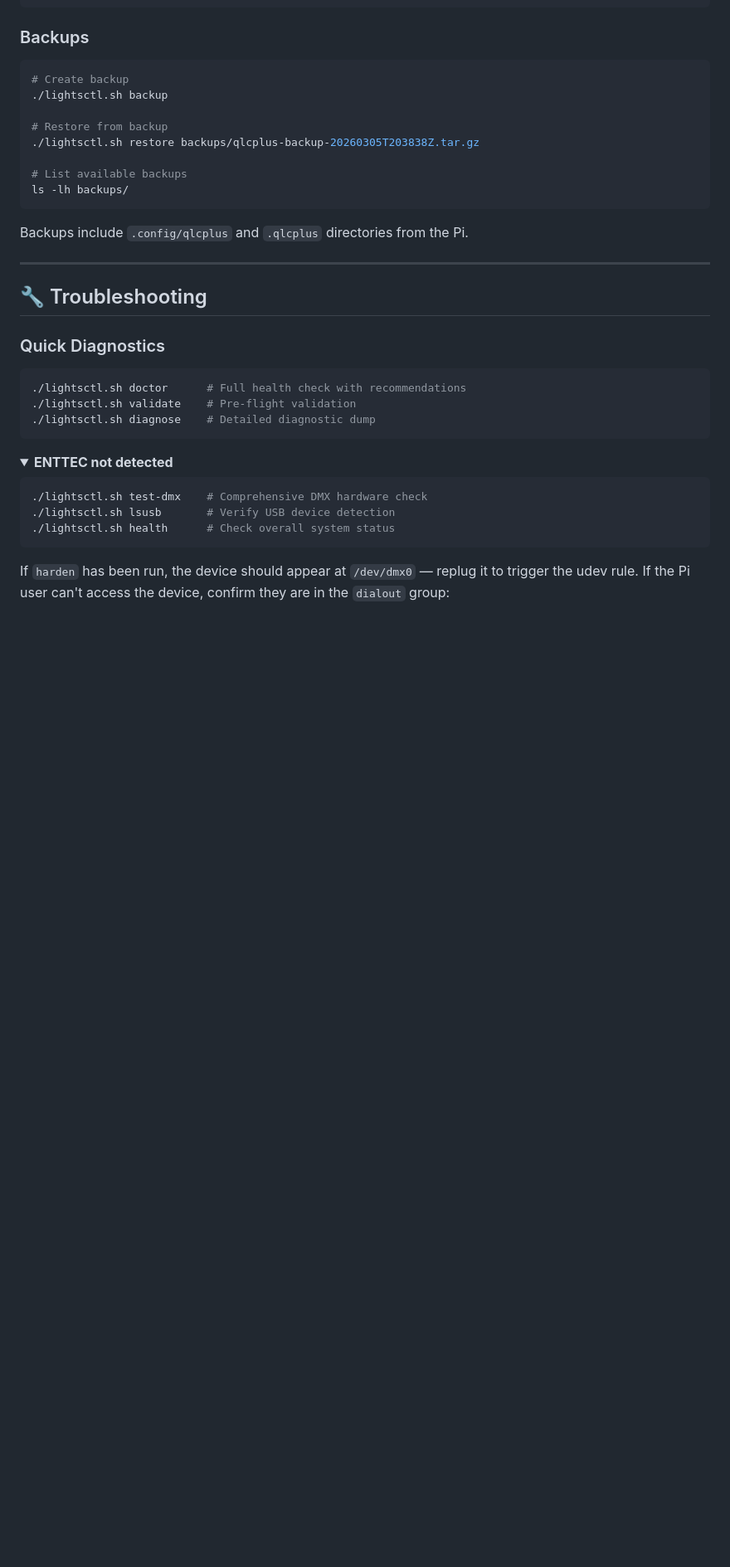
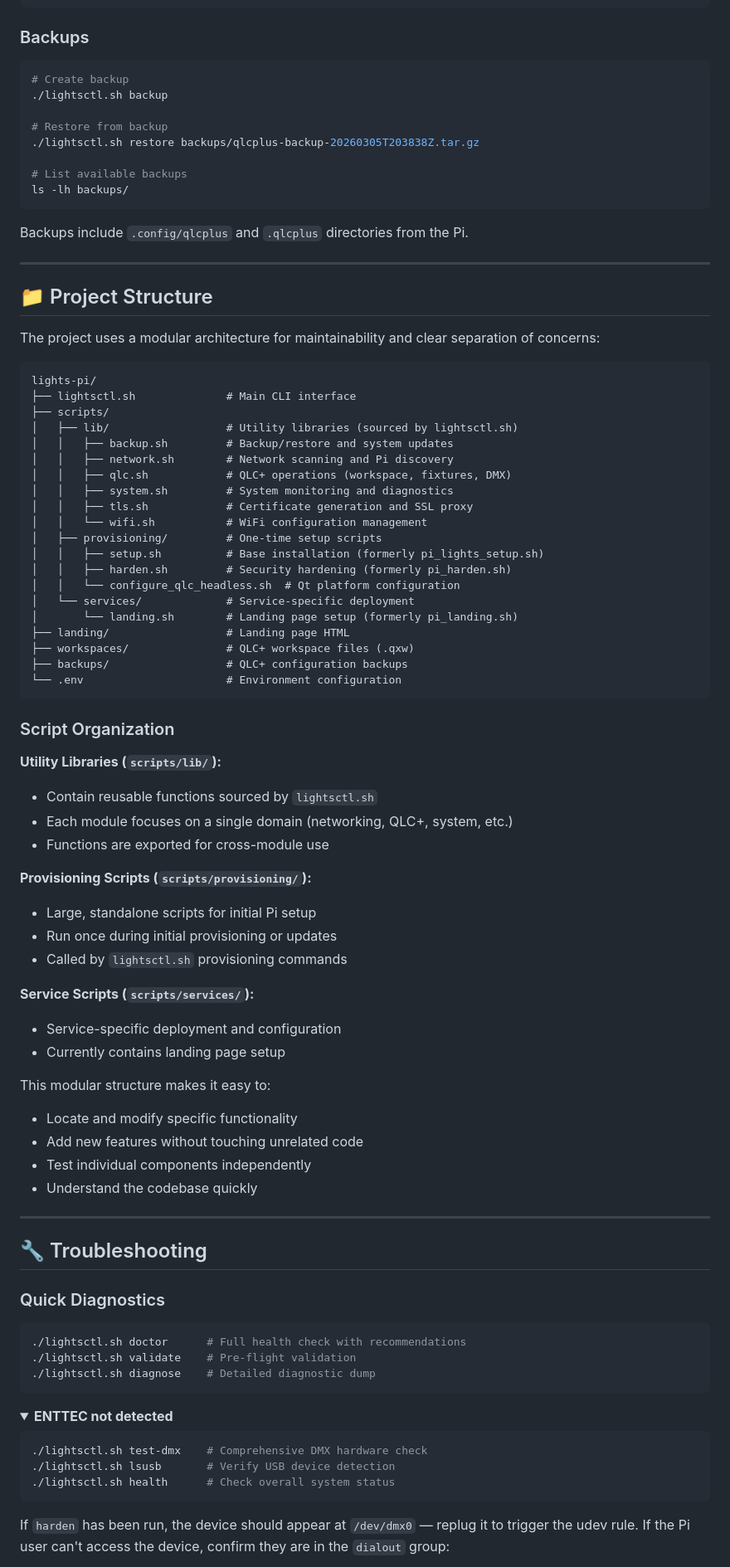
Before and after one commit to gfargo/lights-pi, a Markdown page: README.md, the part around one of its changes. Shown at 83% size. Drawn GitHub-style; folded sections open; blank space fills up the shorter version.

Commit message:
docs: Add project structure section to README
- Added new 'Project Structure' section explaining modular organization
- Documents the purpose of scripts/lib/, scripts/provisioning/, and scripts/services/
- Provides visual directory tree showing new structure
- Explains benefits of modular architecture for maintainability
- Updated table of contents to include new section

````diff
--- a/README.md
+++ b/README.md
@@ -456,6 +457,57 @@ Backups include `.config/qlcplus` and `.qlcplus` directories from the Pi.
 
 ---
 
+## 📁 Project Structure
+
+The project uses a modular architecture for maintainability and clear separation of concerns:
+
+```
+lights-pi/
+├── lightsctl.sh              # Main CLI interface
+├── scripts/
+│   ├── lib/                  # Utility libraries (sourced by lightsctl.sh)
+│   │   ├── backup.sh         # Backup/restore and system updates
+│   │   ├── network.sh        # Network scanning and Pi discovery
+│   │   ├── qlc.sh            # QLC+ operations (workspace, fixtures, DMX)
+│   │   ├── system.sh         # System monitoring and diagnostics
+│   │   ├── tls.sh            # Certificate generation and SSL proxy
+│   │   └── wifi.sh           # WiFi configuration management
+│   ├── provisioning/         # One-time setup scripts
+│   │   ├── setup.sh          # Base installation (formerly pi_lights_setup.sh)
+│   │   ├── harden.sh         # Security hardening (formerly pi_harden.sh)
+│   │   └── configure_qlc_headless.sh  # Qt platform configuration
+│   └── services/             # Service-specific deployment
+│       └── landing.sh        # Landing page setup (formerly pi_landing.sh)
+├── landing/                  # Landing page HTML
+├── workspaces/               # QLC+ workspace files (.qxw)
+├── backups/                  # QLC+ configuration backups
+└── .env                      # Environment configuration
+```
+
+### Script Organization
+
+**Utility Libraries (`scripts/lib/`):**
+- Contain reusable functions sourced by `lightsctl.sh`
+- Each module focuses on a single domain (networking, QLC+, system, etc.)
+- Functions are exported for cross-module use
+
+**Provisioning Scripts (`scripts/provisioning/`):**
+- Large, standalone scripts for initial Pi setup
+- Run once during initial provisioning or updates
+- Called by `lightsctl.sh` provisioning commands
+
+**Service Scripts (`scripts/services/`):**
+- Service-specific deployment and configuration
+- Currently contains landing page setup
+
+This modular structure makes it easy to:
+- Locate and modify specific functionality
+- Add new features without touching unrelated code
+- Test individual components independently
+- Understand the codebase quickly
+
+---
+
 ## 🔧 Troubleshooting
 
 ### Quick Diagnostics
````
Also changed, not shown: other parts of README.md (+1 -0 lines).
